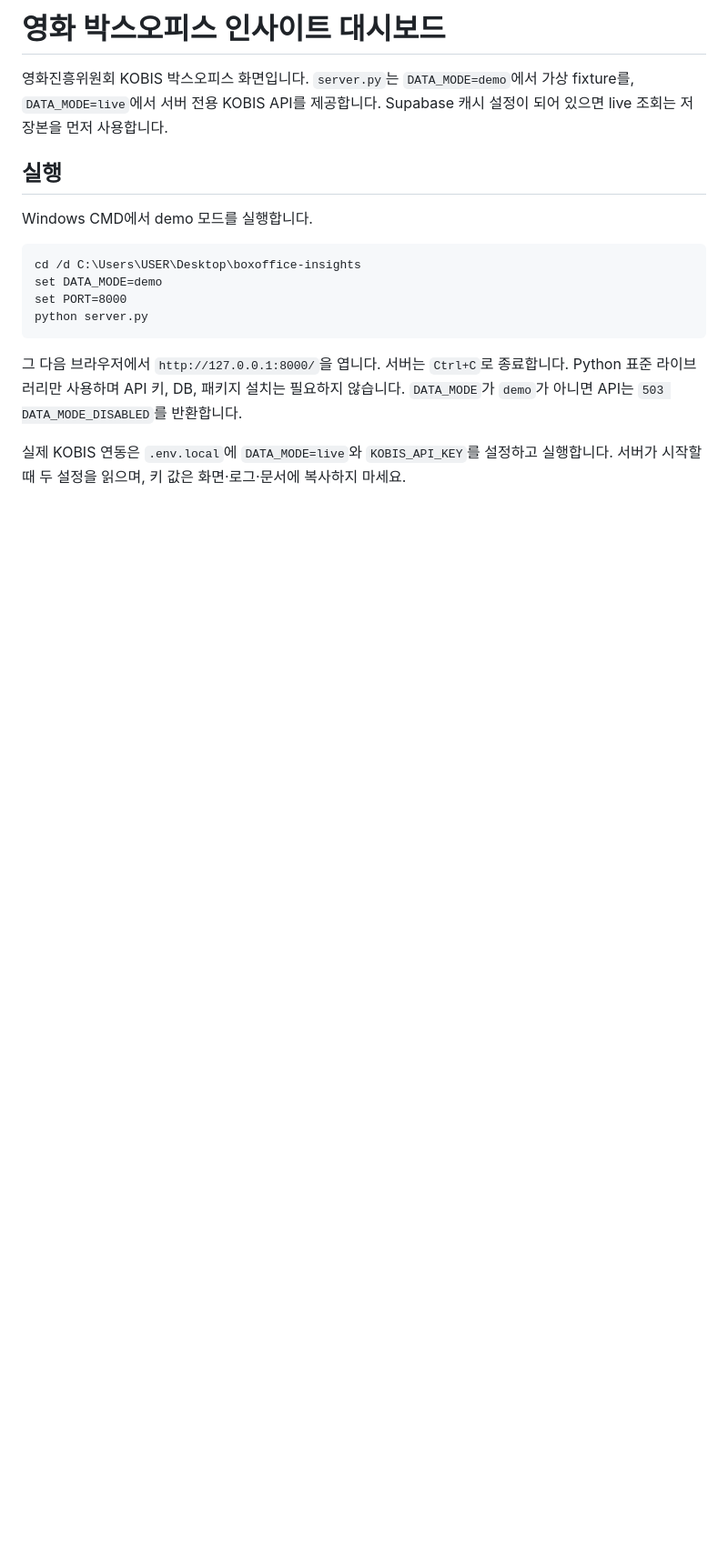
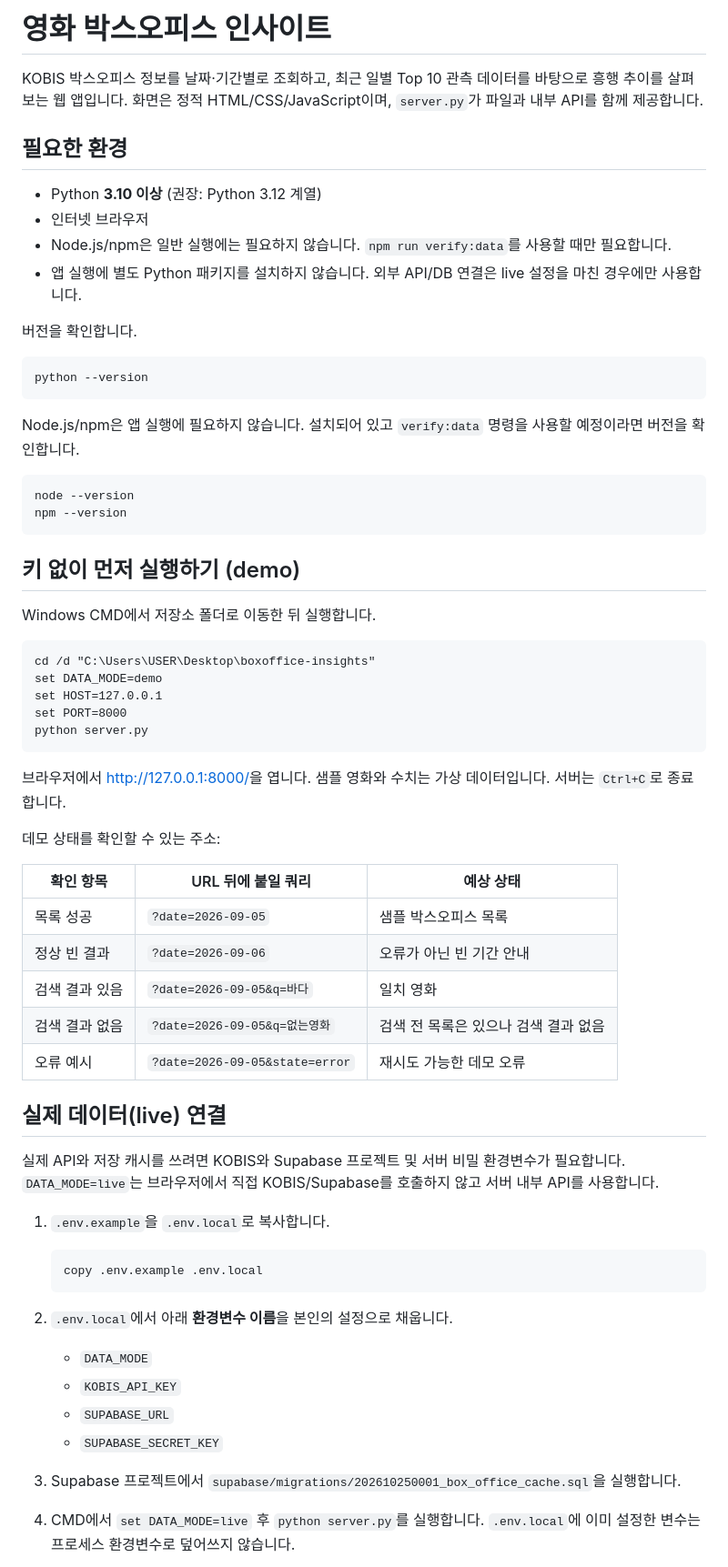
Before and after one commit to ko-tester/VibeCodingMovie, a Markdown page: README.md, the part around one of its changes. Shown at 91% size. Drawn GitHub-style; blank space fills up the shorter version.

Commit message:
Revise README for better setup and usage guidance
Updated the README to improve clarity on setup and usage instructions.

````diff
--- a/README.md
+++ b/README.md
@@ -1,18 +1,66 @@
-# 영화 박스오피스 인사이트 대시보드
+# 영화 박스오피스 인사이트
 
-영화진흥위원회 KOBIS 박스오피스 화면입니다. `server.py`는 `DATA_MODE=demo`에서 가상 fixture를, `DATA_MODE=live`에서 서버 전용 KOBIS API를 제공합니다. Supabase 캐시 설정이 되어 있으면 live 조회는 저장본을 먼저 사용합니다.
+KOBIS 박스오피스 정보를 날짜·기간별로 조회하고, 최근 일별 Top 10 관측 데이터를 바탕으로 흥행 추이를 살펴보는 웹 앱입니다. 화면은 정적 HTML/CSS/JavaScript이며, `server.py`가 파일과 내부 API를 함께 제공합니다.
 
-## 실행
+## 필요한 환경
 
-Windows CMD에서 demo 모드를 실행합니다.
+- Python **3.10 이상** (권장: Python 3.12 계열)
+- 인터넷 브라우저
+- Node.js/npm은 일반 실행에는 필요하지 않습니다. `npm run verify:data`를 사용할 때만 필요합니다.
+- 앱 실행에 별도 Python 패키지를 설치하지 않습니다. 외부 API/DB 연결은 live 설정을 마친 경우에만 사용합니다.
+
+버전을 확인합니다.
 
 ```cmd
-cd /d C:\Users\USER\Desktop\boxoffice-insights
+python --version
+```
+
+Node.js/npm은 앱 실행에 필요하지 않습니다. 설치되어 있고 `verify:data` 명령을 사용할 예정이라면 버전을 확인합니다.
+
+```cmd
+node --version
+npm --version
+```
+
+## 키 없이 먼저 실행하기 (demo)
+
+Windows CMD에서 저장소 폴더로 이동한 뒤 실행합니다.
+
+```cmd
+cd /d "C:\Users\USER\Desktop\boxoffice-insights"
 set DATA_MODE=demo
+set HOST=127.0.0.1
 set PORT=8000
 python server.py
 ```
 
-그 다음 브라우저에서 `http://127.0.0.1:8000/`을 엽니다. 서버는 `Ctrl+C`로 종료합니다. Python 표준 라이브러리만 사용하며 API 키, DB, 패키지 설치는 필요하지 않습니다. `DATA_MODE`가 `demo`가 아니면 API는 `503 DATA_MODE_DISABLED`를 반환합니다.
+브라우저에서 <http://127.0.0.1:8000/>을 엽니다. 샘플 영화와 수치는 가상 데이터입니다. 서버는 `Ctrl+C`로 종료합니다.
 
-실제 KOBIS 연동은 `.env.local`에 `DATA_MODE=live`와 `KOBIS_API_KEY`를 설정하고 실행합니다. 서버가 시작할 때 두 설정을 읽으며, 키 값은 화면·로그·문서에 복사하지 마세요.
+데모 상태를 확인할 수 있는 주소:
+
+| 확인 항목 | URL 뒤에 붙일 쿼리 | 예상 상태 |
+|---|---|---|
+| 목록 성공 | `?date=2026-09-05` | 샘플 박스오피스 목록 |
+| 정상 빈 결과 | `?date=2026-09-06` | 오류가 아닌 빈 기간 안내 |
+| 검색 결과 있음 | `?date=2026-09-05&q=바다` | 일치 영화 |
+| 검색 결과 없음 | `?date=2026-09-05&q=없는영화` | 검색 전 목록은 있으나 검색 결과 없음 |
+| 오류 예시 | `?date=2026-09-05&state=error` | 재시도 가능한 데모 오류 |
+
+## 실제 데이터(live) 연결
+
+실제 API와 저장 캐시를 쓰려면 KOBIS와 Supabase 프로젝트 및 서버 비밀 환경변수가 필요합니다. `DATA_MODE=live`는 브라우저에서 직접 KOBIS/Supabase를 호출하지 않고 서버 내부 API를 사용합니다.
+
+1. `.env.example`을 `.env.local`로 복사합니다.
+
+   ```cmd
+   copy .env.example .env.local
+   ```
+
+2. `.env.local`에서 아래 **환경변수 이름**을 본인의 설정으로 채웁니다.
+   - `DATA_MODE`
+   - `KOBIS_API_KEY`
+   - `SUPABASE_URL`
+   - `SUPABASE_SECRET_KEY`
+3. Supabase 프로젝트에서 `supabase/migrations/202610250001_box_office_cache.sql`을 실행합니다.
+4. CMD에서 `set DATA_MODE=live` 후 `python server.py`를 실행합니다. `.env.local`에 이미 설정한 변수는 프로세스 환경변수로 덮어쓰지 않습니다.
+
````
Also changed, not shown: other parts of README.md (+12 -28 lines).
